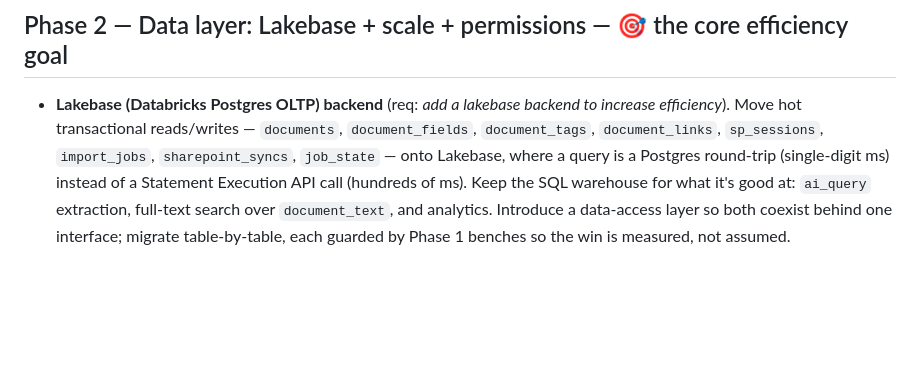
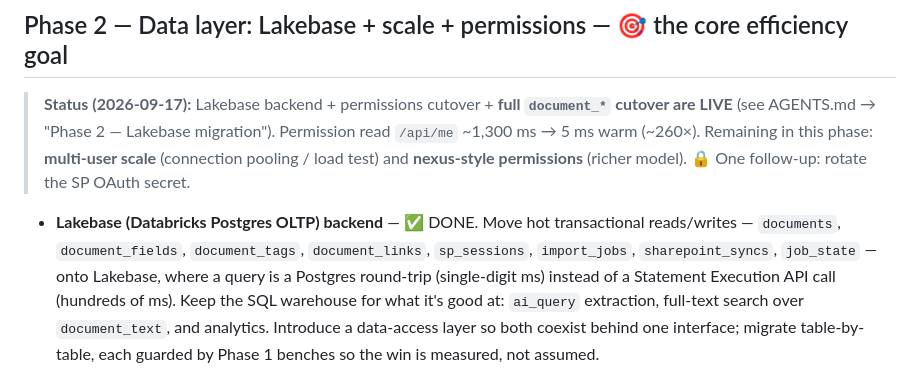
Before and after one commit to HyprPixl/plains-document-management, a Markdown page: ROADMAP.md, the part around the change. Drawn GitHub-style; blank space fills up the shorter version.

```diff
--- a/ROADMAP.md
+++ b/ROADMAP.md
@@ -72,8 +72,12 @@ Front-loaded because Phases 2–5 all depend on it. No user-facing changes; pure
 
 ## Phase 2 — Data layer: Lakebase + scale + permissions — 🎯 the core efficiency goal
 
-- **Lakebase (Databricks Postgres OLTP) backend** (req: *add a lakebase backend to increase
-  efficiency*). Move hot transactional reads/writes — `documents`, `document_fields`,
+> **Status (2026-09-17):** Lakebase backend + permissions cutover + **full `document_*` cutover are
+> LIVE** (see AGENTS.md → "Phase 2 — Lakebase migration"). Permission read `/api/me` ~1,300 ms → 5 ms
+> warm (~260×). Remaining in this phase: **multi-user scale** (connection pooling / load test) and
+> **nexus-style permissions** (richer model). 🔒 One follow-up: rotate the SP OAuth secret.
+
+- **Lakebase (Databricks Postgres OLTP) backend** — ✅ DONE. Move hot transactional reads/writes — `documents`, `document_fields`,
   `document_tags`, `document_links`, `sp_sessions`, `import_jobs`, `sharepoint_syncs`, `job_state` —
   onto Lakebase, where a query is a Postgres round-trip (single-digit ms) instead of a Statement
   Execution API call (hundreds of ms). Keep the SQL warehouse for what it's good at: `ai_query`
```
Also changed, not shown: AGENTS.md (+41 -82 lines).
